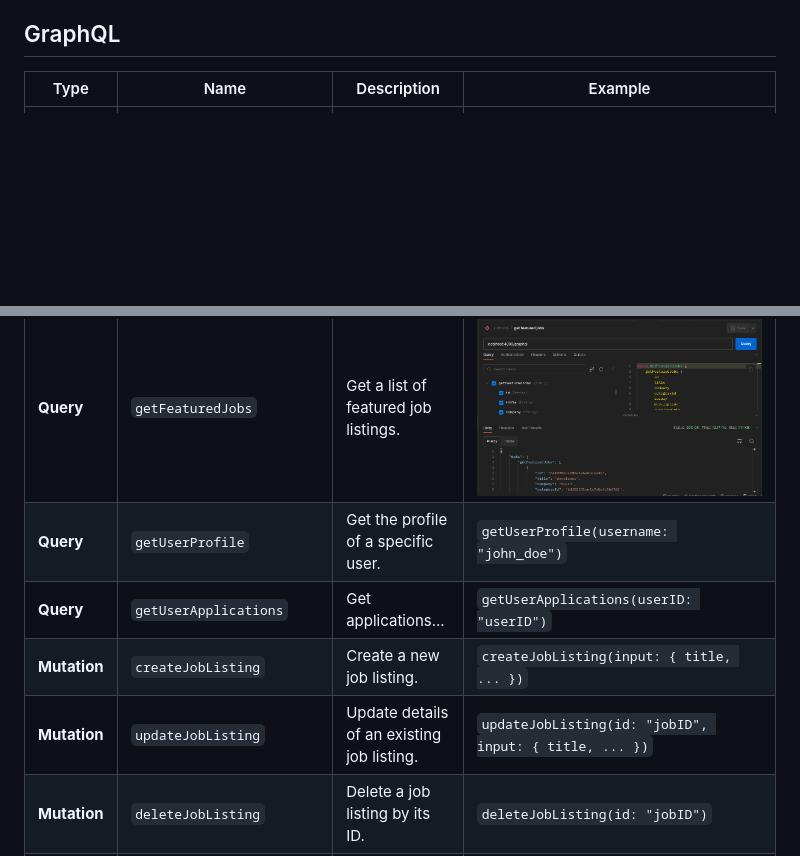
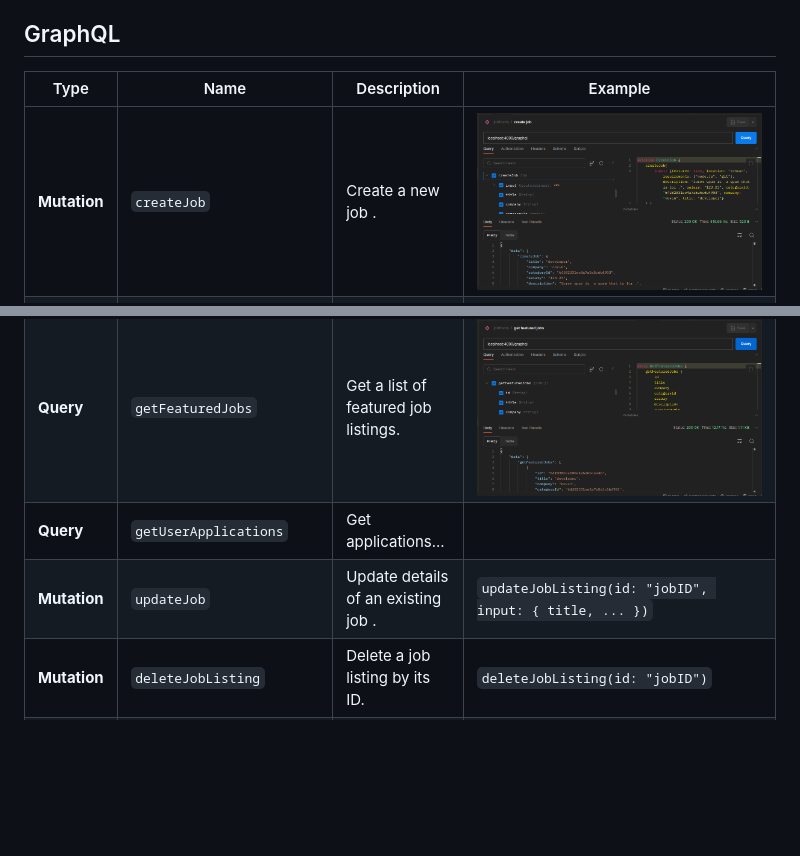
Before and after one commit to BaseMax/JobHuntTS, a Markdown page: README.md, 2 parts joined by grey strips. Rendered like a GitHub page; pictures changed too: screenshots/createJob.png (added); blank space fills up the shorter version.

Commit message:
add : create job document

```diff
--- a/README.md
+++ b/README.md
@@ -50,15 +50,14 @@ Open your browser and visit `http://localhost:3000` to access JobHunt.
 
 | Type         | Name                      | Description                                      | Example                                                                                |
 | ------------ | ------------------------- | ------------------------------------------------ | -------------------------------------------------------------------------------------- |
+| **Mutation** | `createJob`               | Create a new job .                               | ![create job](./screenshots/createJob.png)                                             |
 | **Query**    | `getJobs`                 | Get a list of all available jobs.                | ![get list of jobs ](./screenshots/getJobs.png)                                        |
 | **Query**    | `getJobById`              | Get details of a specific job by its ID.         | ![get job by id](./screenshots/getJobByID.png)                                         |
 | **Query**    | `getJobByTitle`           | Search for jobs by title.                        | ![get job by title ](./screenshots/getJobByTitle.png)                                  |
 | **Query**    | `getJobByCategory`        | Filter jobs by category.                         | ![get jobs by category](./screenshots/getJobsByCategory.png)                           |
 | **Query**    | `getFeaturedJobs`         | Get a list of featured job listings.             | ![get featured jobs](./screenshots/getFeaturedJobs.png)                                |
-| **Query**    | `getUserProfile`          | Get the profile of a specific user.              | `getUserProfile(username: "john_doe")`                                                 |
-| **Query**    | `getUserApplications`     | Get applications...                              | `getUserApplications(userID: "userID")`                                                |
-| **Mutation** | `createJobListing`        | Create a new job listing.                        | `createJobListing(input: { title, ... })`                                              |
-| **Mutation** | `updateJobListing`        | Update details of an existing job listing.       | `updateJobListing(id: "jobID", input: { title, ... })`                                 |
+| **Query**    | `getUserApplications`     | Get applications...                              |                                                                                        |
+| **Mutation** | `updateJob`        | Update details of an existing job .       | `updateJobListing(id: "jobID", input: { title, ... })`                                 |
 | **Mutation** | `deleteJobListing`        | Delete a job listing by its ID.                  | `deleteJobListing(id: "jobID")`                                                        |
 | **Mutation** | `applyForJob`             | Apply for a job listing using user's profile.    | `applyForJob(jobID: "jobID", userID: "userID")`                                        |
 | **Mutation** | `withdrawApplication`     | Withdraw a job application by its ID.            | `withdrawApplication(applicationID: "appID")`                                          |
```
